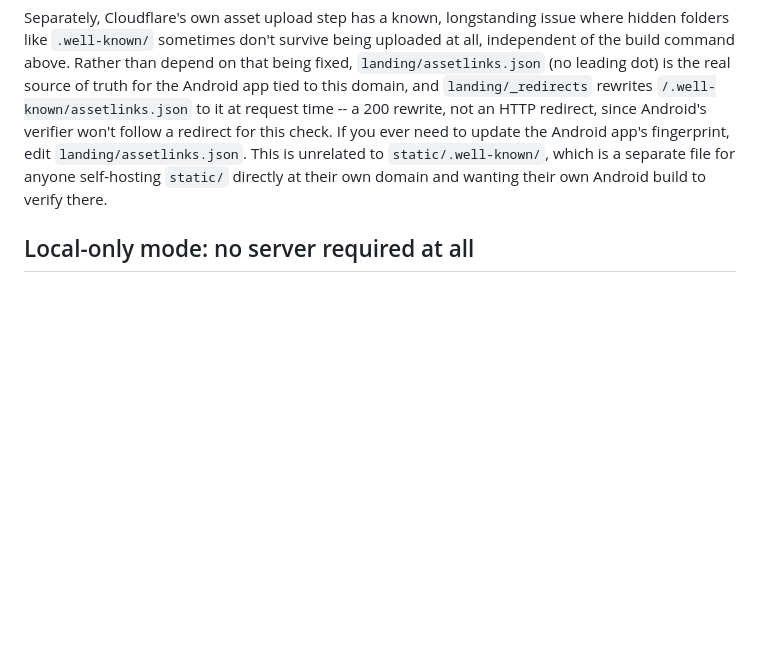
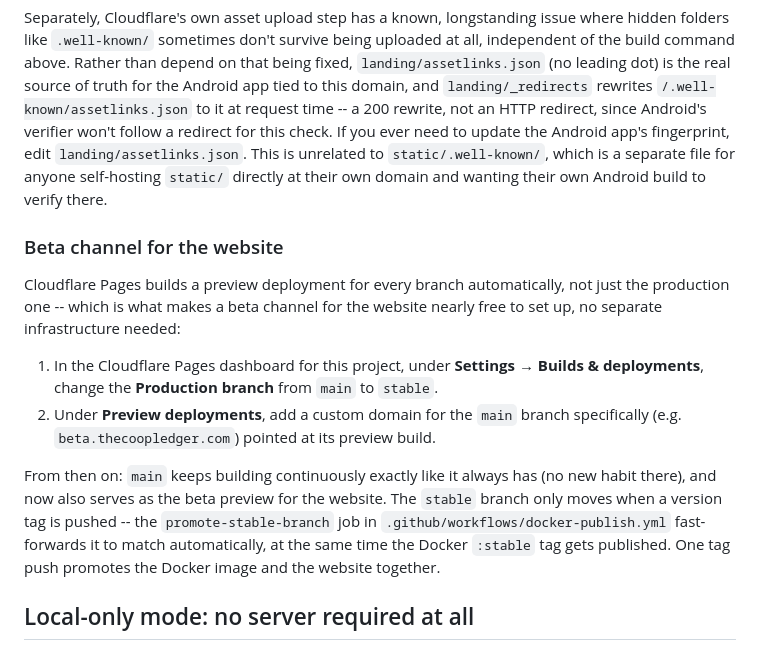
Before and after one commit to TJusczak/thecoopledger, a Markdown page: README.md, the part around the change. Rendered like a GitHub page; blank space fills up the shorter version.

```diff
--- a/README.md
+++ b/README.md
@@ -179,6 +179,27 @@ need to update the Android app's fingerprint, edit
 which is a separate file for anyone self-hosting `static/` directly at
 their own domain and wanting their own Android build to verify there.
 
+### Beta channel for the website
+
+Cloudflare Pages builds a preview deployment for every branch automatically,
+not just the production one -- which is what makes a beta channel for the
+website nearly free to set up, no separate infrastructure needed:
+
+1. In the Cloudflare Pages dashboard for this project, under **Settings →
+   Builds & deployments**, change the **Production branch** from `main`
+   to `stable`.
+2. Under **Preview deployments**, add a custom domain for the `main`
+   branch specifically (e.g. `beta.thecoopledger.com`) pointed at its
+   preview build.
+
+From then on: `main` keeps building continuously exactly like it always
+has (no new habit there), and now also serves as the beta preview for the
+website. The `stable` branch only moves when a version tag is pushed --
+the `promote-stable-branch` job in
+`.github/workflows/docker-publish.yml` fast-forwards it to match
+automatically, at the same time the Docker `:stable` tag gets published.
+One tag push promotes the Docker image and the website together.
+
 ## Local-only mode: no server required at all
 
 The app doesn't require self-hosting to be useful. On first visit, "Start
```
